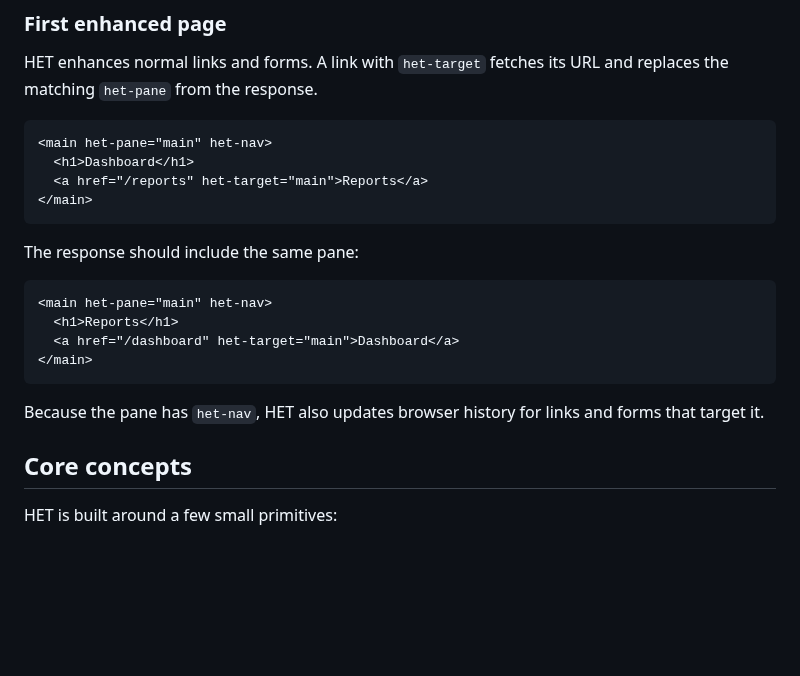
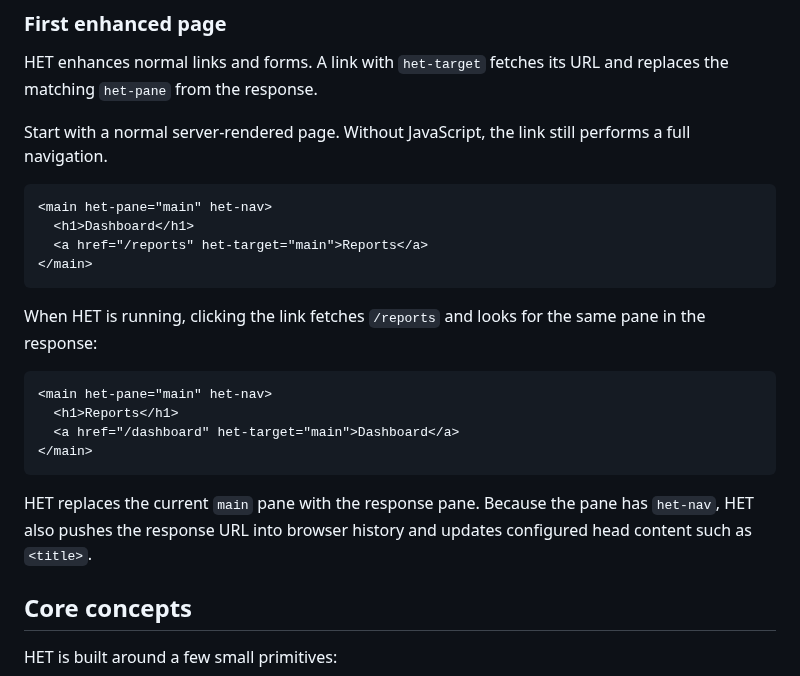
Before and after one commit to iantonge/html-enhancement-toolkit, a Markdown page: README.md, the part around the change. Drawn GitHub-style; blank space fills up the shorter version.

Commit message:
README: expand first enhanced page example

````diff
--- a/README.md
+++ b/README.md
@@ -71,6 +71,8 @@ The ESM build exports `init`, `destroy`, and `registerComponent`.
 
 HET enhances normal links and forms. A link with `het-target` fetches its URL and replaces the matching `het-pane` from the response.
 
+Start with a normal server-rendered page. Without JavaScript, the link still performs a full navigation.
+
 ```html
 <main het-pane="main" het-nav>
   <h1>Dashboard</h1>
@@ -78,7 +80,7 @@ HET enhances normal links and forms. A link with `het-target` fetches its URL an
 </main>
 ```
 
-The response should include the same pane:
+When HET is running, clicking the link fetches `/reports` and looks for the same pane in the response:
 
 ```html
 <main het-pane="main" het-nav>
@@ -87,7 +89,7 @@ The response should include the same pane:
 </main>
 ```
 
-Because the pane has `het-nav`, HET also updates browser history for links and forms that target it.
+HET replaces the current `main` pane with the response pane. Because the pane has `het-nav`, HET also pushes the response URL into browser history and updates configured head content such as `<title>`.
 
 ## Core concepts
 
````
